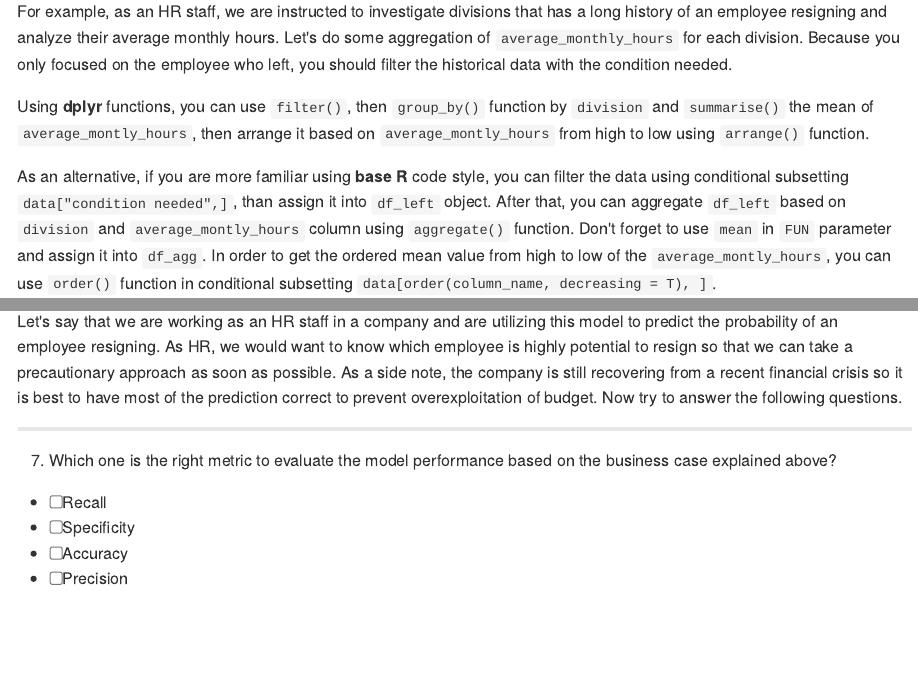
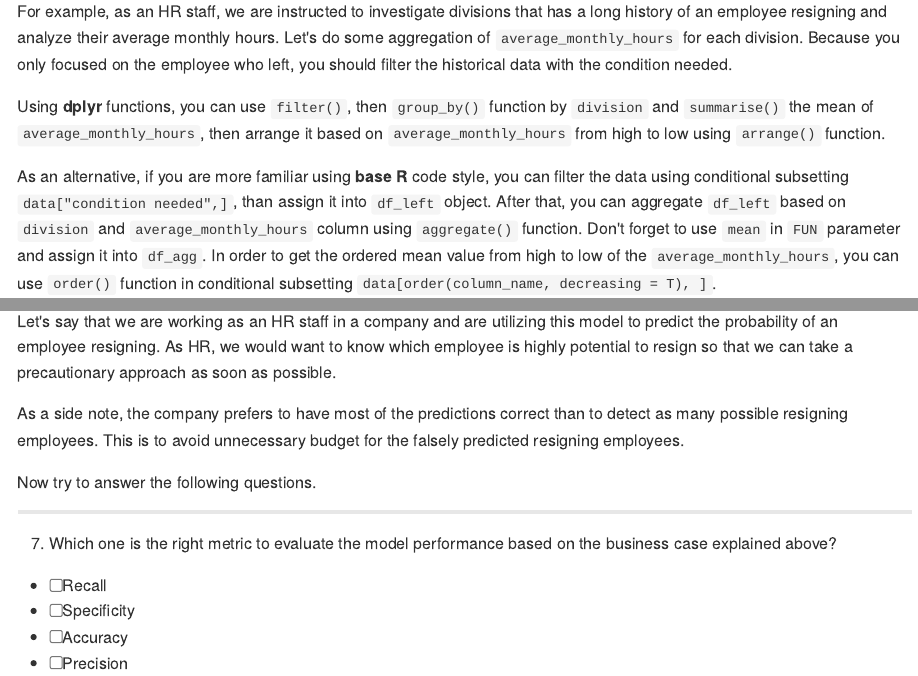
Before and after one commit to algoacademy/Classification1-v2, an R Markdown document (quiz.Rmd): the page in a window 1100 px wide, from 1120 px down, and a second part further down, joined at a grey line. The pictures show the output file quiz.md that the author committed with the source, drawn offline in the style of GitHub.

Commit message:
revise wording question 7-9

````diff
--- a/quiz.Rmd
+++ b/quiz.Rmd
@@ -59,9 +59,9 @@ In this quiz, we will try to predict whether or not the employee has a resignati
 
 For example, as an HR staff, we are instructed to investigate divisions that has a long history of an employee resigning and analyze their average monthly hours. Let's do some aggregation of `average_monthly_hours` for each division. Because you only focused on the employee who left, you should filter the historical data with the condition needed.
 
-Using **dplyr** functions, you can use `filter()`, then `group_by()` function by `division` and `summarise()` the mean of `average_montly_hours`, then arrange it based on `average_montly_hours` from high to low using `arrange()` function.
+Using **dplyr** functions, you can use `filter()`, then `group_by()` function by `division` and `summarise()` the mean of `average_monthly_hours`, then arrange it based on `average_monthly_hours` from high to low using `arrange()` function.
 
-As an alternative, if you are more familiar using **base R** code style, you can filter the data using conditional subsetting `data["condition needed",]`, than assign it into `df_left` object. After that, you can aggregate `df_left` based on `division` and `average_montly_hours` column using `aggregate()` function. Don't forget to use `mean` in `FUN` parameter and assign it into `df_agg`. In order to get the ordered mean value from high to low of the `average_montly_hours`, you can use `order()` function in conditional subsetting `data[order(column_name, decreasing = T), ]`.
+As an alternative, if you are more familiar using **base R** code style, you can filter the data using conditional subsetting `data["condition needed",]`, than assign it into `df_left` object. After that, you can aggregate `df_left` based on `division` and `average_monthly_hours` column using `aggregate()` function. Don't forget to use `mean` in `FUN` parameter and assign it into `df_agg`. In order to get the ordered mean value from high to low of the `average_monthly_hours`, you can use `order()` function in conditional subsetting `data[order(column_name, decreasing = T), ]`.
 
 
 ```{r}
@@ -257,7 +257,11 @@ Make the same confusion matrix for `model_knn` prediction result and `test_y`.
 
 ```
 
-Let's say that we are working as an HR staff in a company and are utilizing this model to predict the probability of an employee resigning. As HR, we would want to know which employee is highly potential to resign so that we can take a precautionary approach as soon as possible. As a side note, the company is still recovering from a recent financial crisis so it is best to have most of the prediction correct to prevent overexploitation of budget. Now try to answer the following questions.
+Let's say that we are working as an HR staff in a company and are utilizing this model to predict the probability of an employee resigning. As HR, we would want to know which employee is highly potential to resign so that we can take a precautionary approach as soon as possible.
+
+As a side note, the company prefers to have most of the predictions correct than to detect as many possible resigning employees. This is to avoid unnecessary budget for the falsely predicted resigning employees.
+
+Now try to answer the following questions.
 
 ___
 7. Which one is the right metric to evaluate the model performance based on the business case explained above?
````
Also changed, not shown: quiz_bahasa.Rmd (+5 -1 lines), quiz.md.
